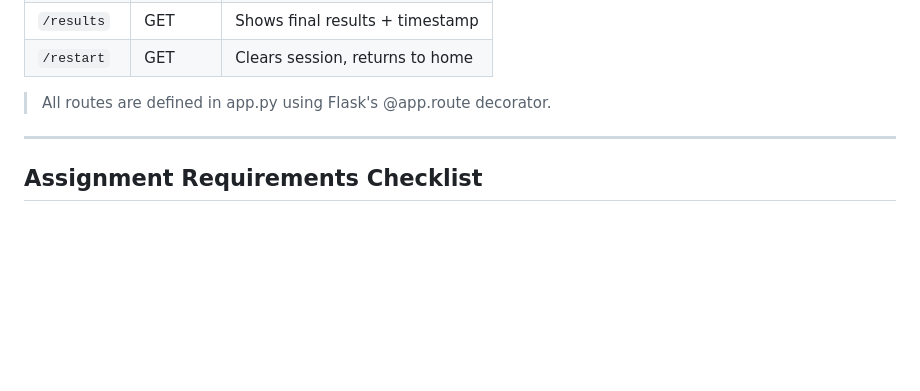
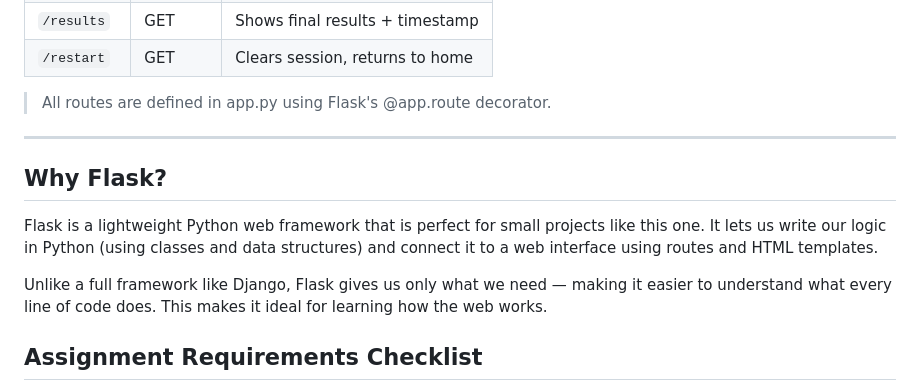
Before and after one commit to algoni-m/COS202-Assignment, a Markdown page: README.md, the part around the change. GitHub-like rendering; blank space fills up the shorter version.

Commit message:
Add Why Flask section to README explaining framework choice

```diff
--- a/README.md
+++ b/README.md
@@ -138,6 +138,16 @@ The app will load. Enter your name and start the test!
 | `/restart`  | GET    | Clears session, returns to home    |
 > All routes are defined in app.py using Flask's @app.route decorator.
 ---
+## Why Flask?
+
+   Flask is a lightweight Python web framework that is perfect
+   for small projects like this one. It lets us write our logic
+   in Python (using classes and data structures) and connect it
+   to a web interface using routes and HTML templates.
+
+   Unlike a full framework like Django, Flask gives us only what
+   we need — making it easier to understand what every line of
+   code does. This makes it ideal for learning how the web works.
 
 ## Assignment Requirements Checklist
 
```
